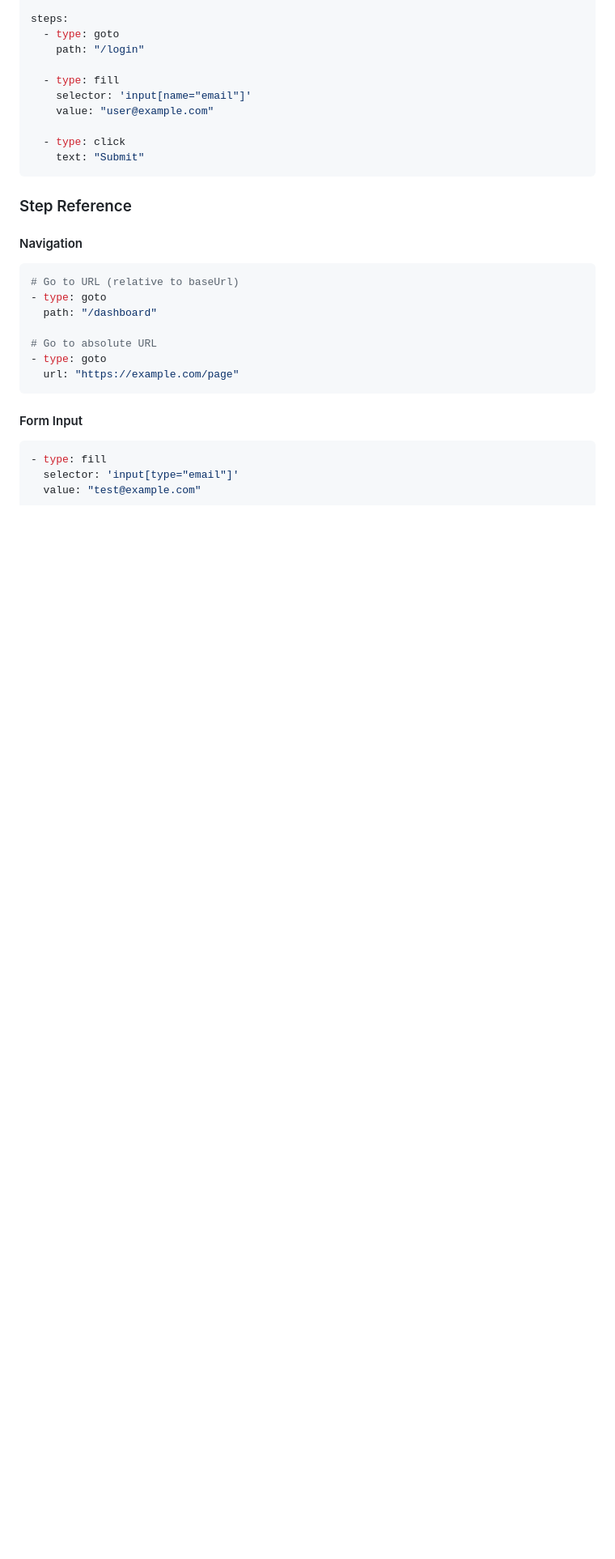
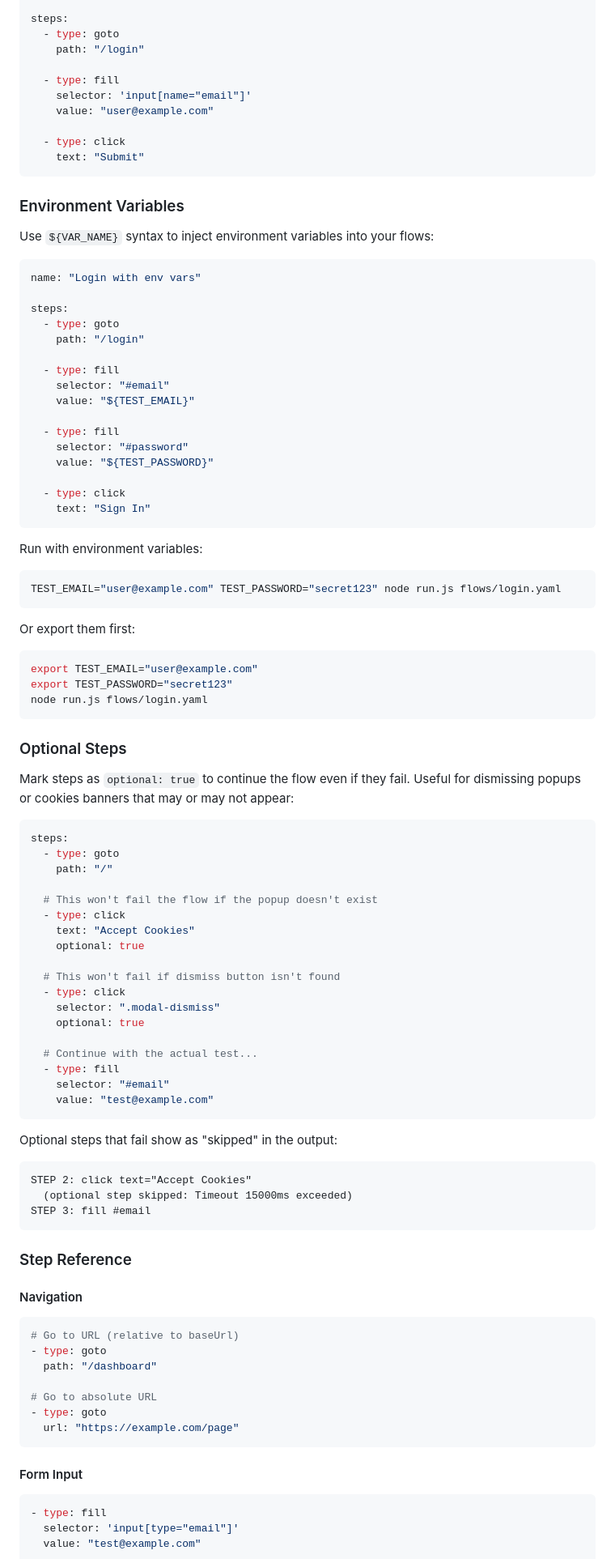
Before and after one commit to bensig/flow-auto-browser-testing, a Markdown page: README.md, the part around the change. Shown at 81% size. Drawn GitHub-style; blank space fills up the shorter version.

````diff
--- a/README.md
+++ b/README.md
@@ -85,6 +85,76 @@ steps:
 
   - type: click
     text: "Submit"
+```
+
+### Environment Variables
+
+Use `${VAR_NAME}` syntax to inject environment variables into your flows:
+
+```yaml
+name: "Login with env vars"
+
+steps:
+  - type: goto
+    path: "/login"
+
+  - type: fill
+    selector: "#email"
+    value: "${TEST_EMAIL}"
+
+  - type: fill
+    selector: "#password"
+    value: "${TEST_PASSWORD}"
+
+  - type: click
+    text: "Sign In"
+```
+
+Run with environment variables:
+
+```bash
+TEST_EMAIL="user@example.com" TEST_PASSWORD="secret123" node run.js flows/login.yaml
+```
+
+Or export them first:
+
+```bash
+export TEST_EMAIL="user@example.com"
+export TEST_PASSWORD="secret123"
+node run.js flows/login.yaml
+```
+
+### Optional Steps
+
+Mark steps as `optional: true` to continue the flow even if they fail. Useful for dismissing popups or cookies banners that may or may not appear:
+
+```yaml
+steps:
+  - type: goto
+    path: "/"
+
+  # This won't fail the flow if the popup doesn't exist
+  - type: click
+    text: "Accept Cookies"
+    optional: true
+
+  # This won't fail if dismiss button isn't found
+  - type: click
+    selector: ".modal-dismiss"
+    optional: true
+
+  # Continue with the actual test...
+  - type: fill
+    selector: "#email"
+    value: "test@example.com"
+```
+
+Optional steps that fail show as "skipped" in the output:
+
+```
+STEP 2: click text="Accept Cookies"
+  (optional step skipped: Timeout 15000ms exceeded)
+STEP 3: fill #email
 ```
 
 ### Step Reference
````
Also changed, not shown: FLOW_TEMPLATE.md (+83 -0 lines).
